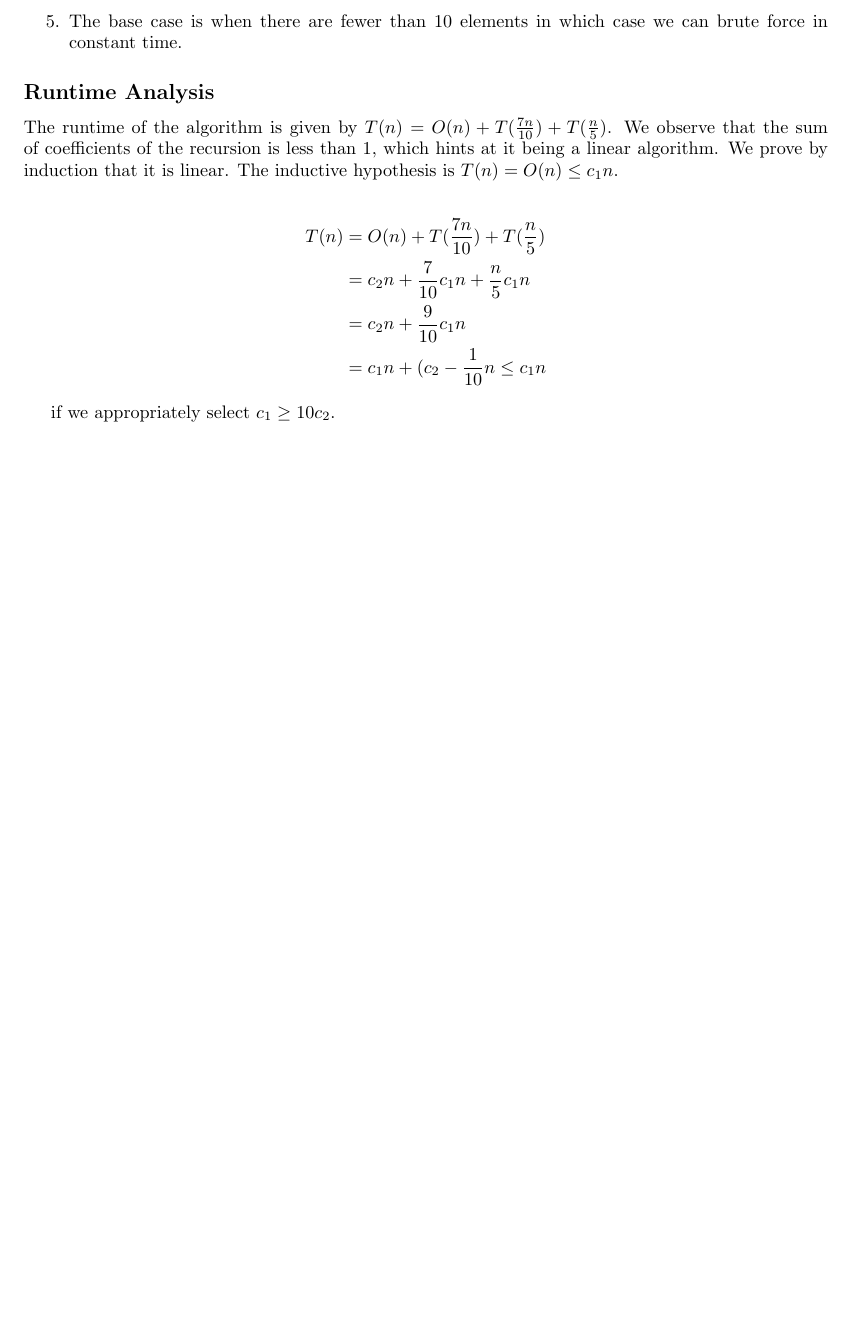
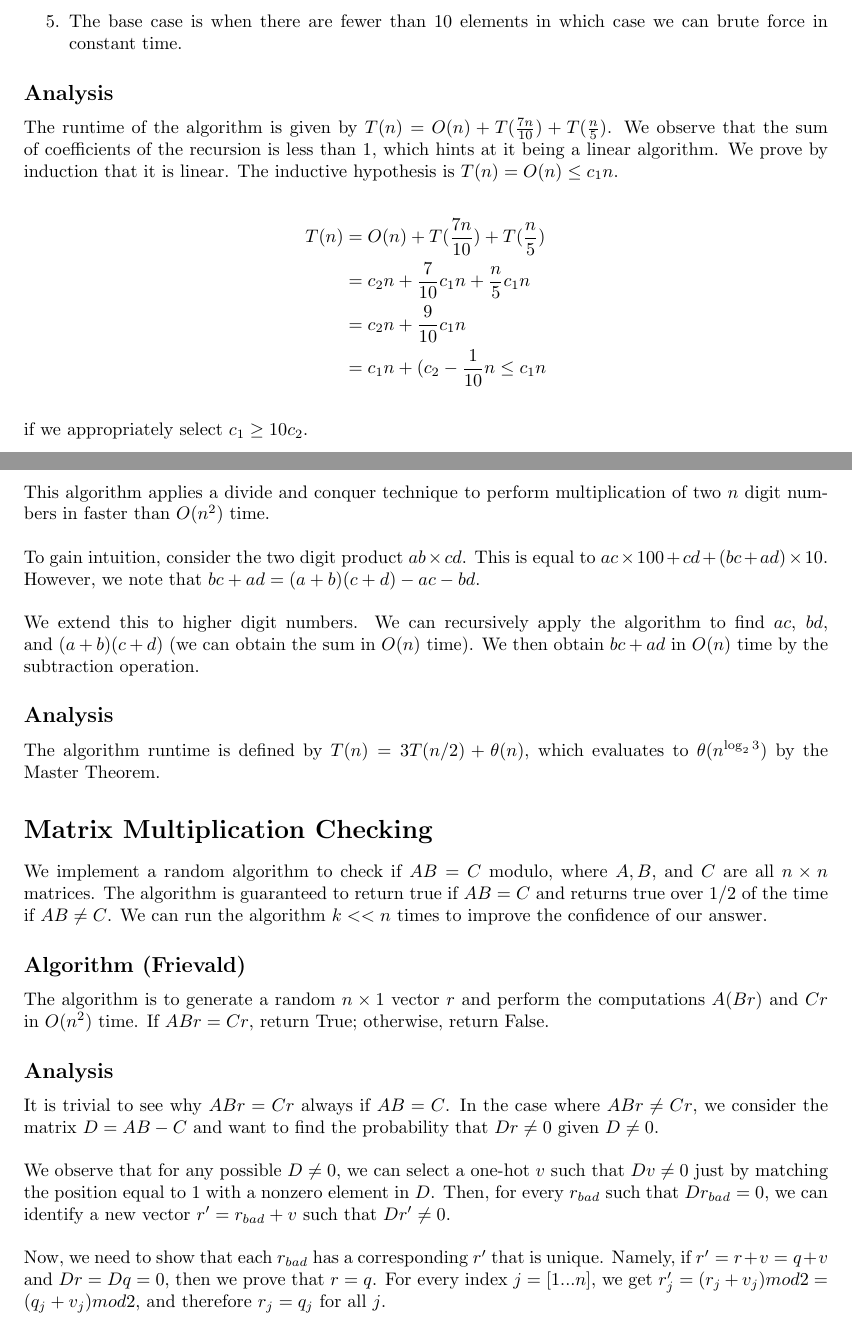
Before and after one commit to emilyzfliu/6046_class_notes, a LaTeX document (main.tex): part of page 2 of 2 before the commit and two parts of pages 2 and 3 of 4 after it, the two joined at a grey line, cut so that both start at the same text, the shorter picture padded with empty space. Compiled offline with pdfLaTeX.

Commit message:
Updates from Overleaf

```diff
--- a/main.tex
+++ b/main.tex
@@ -6,7 +6,7 @@
 
 % Set page size and margins
 % Replace `letterpaper' with`a4paper' for UK/EU standard size
-\usepackage[letterpaper,top=2cm,bottom=2cm,left=3cm,right=3cm,marginparwidth=1.75cm]{geometry}
+\usepackage[letterpaper,top=3cm,bottom=3cm,left=3cm,right=3cm,marginparwidth=1.75cm]{geometry}
 
 % Useful packages
 \usepackage{amsmath}
@@ -59,7 +59,7 @@ The trick is that we want to select a pivot intelligently so we can guarantee a
     \item The base case is when there are fewer than 10 elements in which case we can brute force in constant time.
 \end{enumerate}
 
-\subsection*{Runtime Analysis}
+\subsection*{Analysis}
 The runtime of the algorithm is given by $T(n) = O(n) + T(\frac{7n}{10}) + T(\frac{n}{5})$. We observe that the sum of coefficients of the recursion is less than 1, which hints at it being a linear algorithm. We prove by induction that it is linear. The inductive hypothesis is $T(n) = O(n) \leq c_1 n$.
 
 \begin{align*}
@@ -68,6 +68,28 @@ The runtime of the algorithm is given by $T(n) = O(n) + T(\frac{7n}{10}) + T(\fr
     &= c_2 n + \frac{9}{10} c_1 n \\
     &= c_1 n + (c_2 - \frac{1}{10} n \leq c_1 n
 \end{align*}
-
+\\
 if we appropriately select $c_1 \geq 10 c_2$.
 
+\newpage
+\section*{Fast Multiplication (Karatsuba's Method)}
+This algorithm applies a divide and conquer technique to perform multiplication of two $n$ digit numbers in faster than $O(n^2)$ time.
+\\
+\\
+To gain intuition, consider the two digit product $ab \times cd$. This is equal to $ac \times 100 + cd + (bc + ad) \times 10$. However, we note that $bc + ad = (a + b) (c + d) - ac - bd$.
+\\
+\\
+We extend this to higher digit numbers. We can recursively apply the algorithm to find $ac$, $bd$, and $(a+b)(c+d)$ (we can obtain the sum in $O(n)$ time). We then obtain $bc + ad$ in $O(n)$ time by the subtraction operation.
+\subsection*{Analysis}
+The algorithm runtime is defined by $T(n) = 3 T(n/2) + \theta (n)$, which evaluates to $\theta(n^{\log_2 3})$ by the Master Theorem.
+\section*{Matrix Multiplication Checking}
+We implement a random algorithm to check if $AB = C$ modulo, where $A, B,$ and $C$ are all $n \times n$ matrices. The algorithm is guaranteed to return true if $AB = C$ and returns true over $1/2$ of the time if $AB \neq C$. We can run the algorithm $k << n$ times to improve the confidence of our answer.
+\subsection*{Algorithm (Frievald)}
+The algorithm is to generate a random $n \times 1$ vector $r$ and perform the computations $A(Br)$ and $Cr$ in $O(n^2)$ time. If $ABr = Cr$, return True; otherwise, return False.
+\subsection*{Analysis}
+It is trivial to see why $ABr = Cr$ always if $AB = C$. In the case where $ABr \neq Cr$, we consider the matrix $D = AB - C$ and want to find the probability that $Dr \neq 0$ given $D \neq 0$.\\
+\\
+We observe that for any possible $D \neq 0$, we can select a one-hot $v$ such that $Dv \neq 0$ just by matching the position equal to 1 with a nonzero element in $D$. Then, for every $r_{bad}$ such that $D r_{bad} = 0$, we can identify a new vector $r' = r_{bad} + v$ such that $D r' \neq 0$.\\
+\\
+Now, we need to show that each $r_{bad}$ has a corresponding $r'$ that is unique. Namely, if $r' = r + v = q + v$ and $Dr = Dq = 0$, then we prove that $r = q$. For every index $j = [1...n]$, we get $r_j' = (r_j + v_j) mod 2 = (q_j + v_j) mod 2$, and therefore $r_j = q_j$ for all $j$.
+\newpage
```
Also changed, not shown: main.tex (12 more changed lines).
